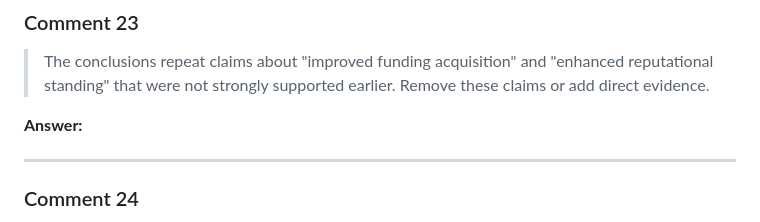
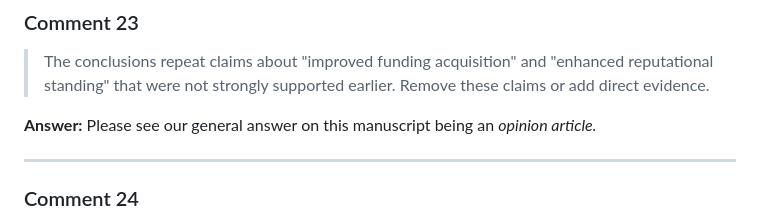
Before and after one commit to DE-RSE/2023_paper-RSE-groups, a Markdown page: review_answers/review_2_answers.md, the part around the change. Rendered like a GitHub page.

Commit message:
answer comment on unsupported claims in the conclusion

```diff
--- a/review_answers/review_2_answers.md
+++ b/review_answers/review_2_answers.md
@@ -178,6 +178,7 @@
 > The conclusions repeat claims about "improved funding acquisition" and "enhanced reputational standing" that were not strongly supported earlier. Remove these claims or add direct evidence.
 
 **Answer:**
+Please see our general answer on this manuscript being an _opinion article._
 
 ---
 
```
